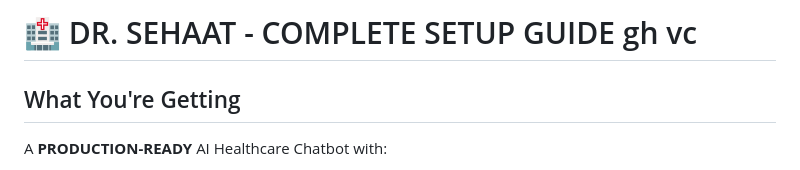
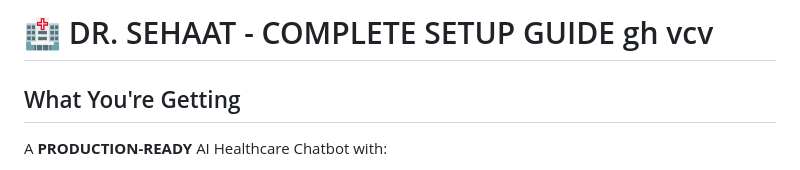
Before and after one commit to abhishekkumar62000/Dr-Sehaat-AI-Multi-Agent-Doctor-Chatbot, a Markdown page: SETUP_GUIDE.md, the part around the change. Rendered like a GitHub page.

```diff
--- a/SETUP_GUIDE.md
+++ b/SETUP_GUIDE.md
@@ -1,4 +1,4 @@
-# 🏥 DR. SEHAAT - COMPLETE SETUP GUIDE  gh vc
+# 🏥 DR. SEHAAT - COMPLETE SETUP GUIDE  gh vcv
 
 ## What You're Getting
 
```
